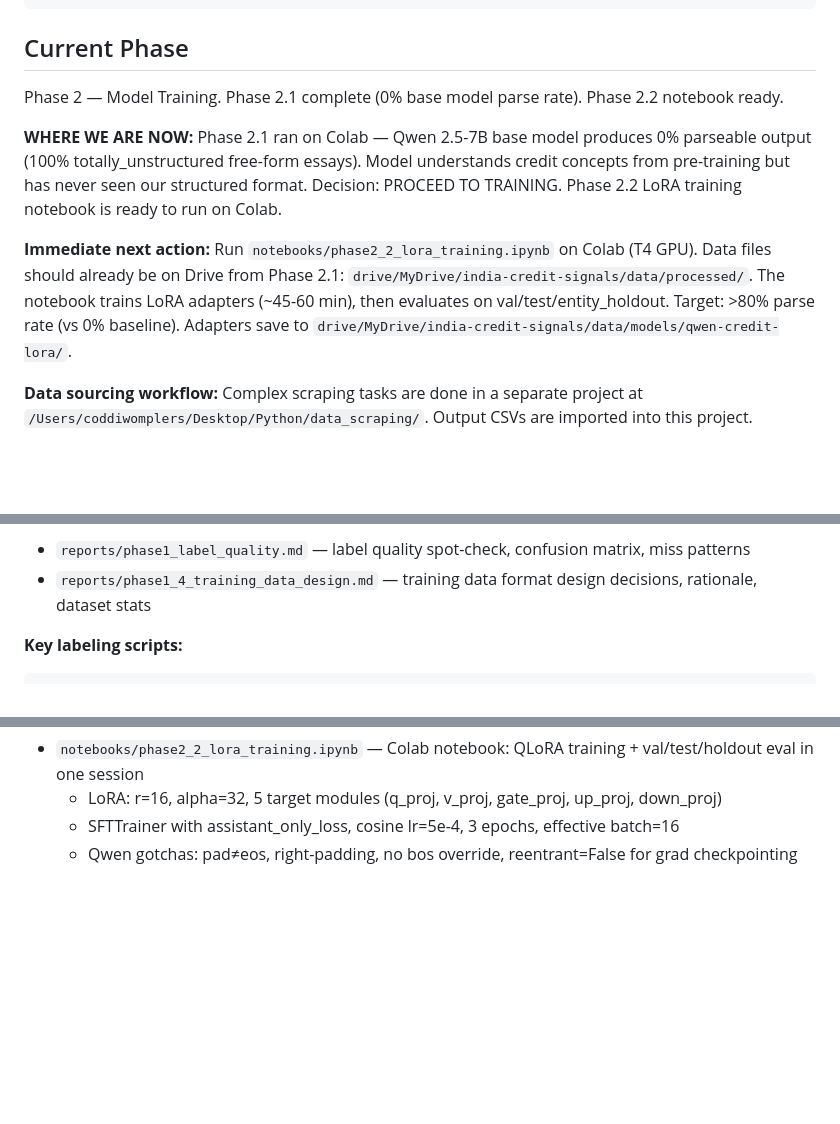
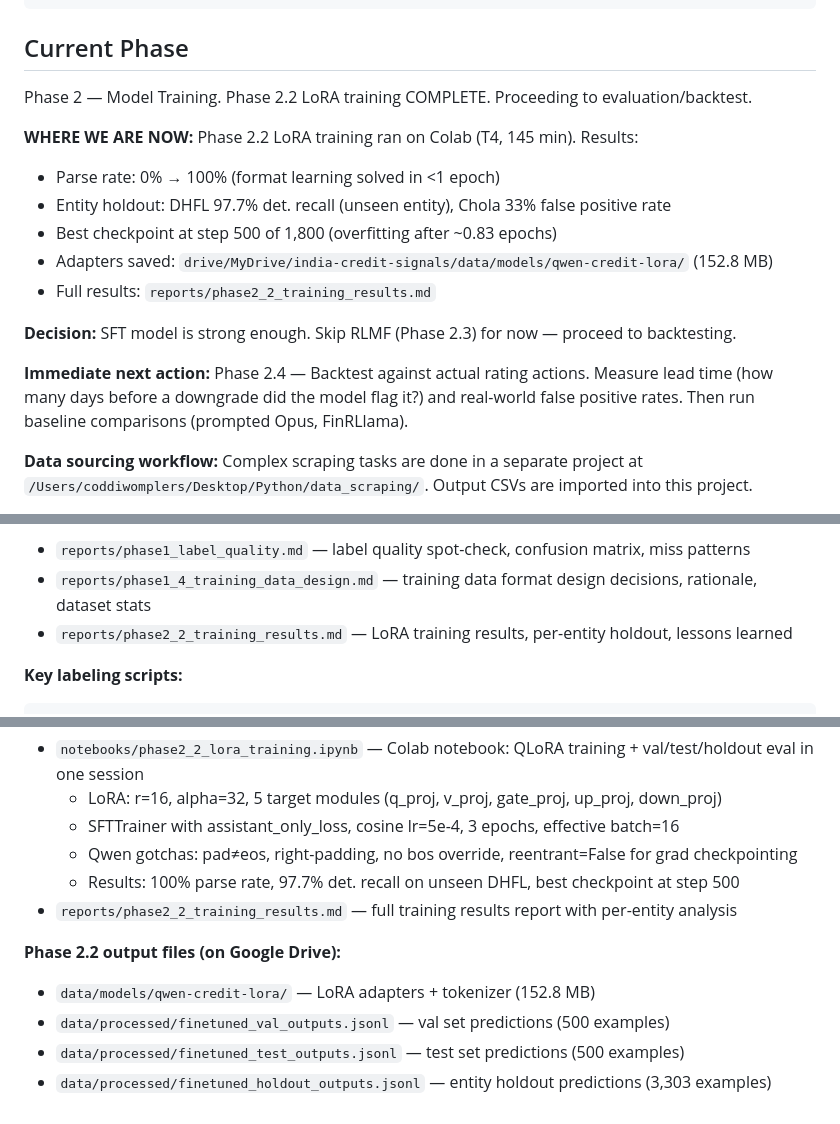
Before and after one commit to spiffler33/india-credit-signals, a Markdown page: CLAUDE.md, 3 parts joined by grey strips. Rendered like a GitHub page; blank space fills up the shorter version.

````diff
--- a/CLAUDE.md
+++ b/CLAUDE.md
@@ -76,17 +76,20 @@ python -m src.signals.predict --model data/models/latest --input data/processed/
 ```
 
 ## Current Phase
-Phase 2 — Model Training. Phase 2.1 complete (0% base model parse rate). Phase 2.2 notebook ready.
+Phase 2 — Model Training. Phase 2.2 LoRA training COMPLETE. Proceeding to evaluation/backtest.
 
-**WHERE WE ARE NOW:** Phase 2.1 ran on Colab — Qwen 2.5-7B base model produces 0% parseable output
-(100% totally_unstructured free-form essays). Model understands credit concepts from pre-training
-but has never seen our structured format. Decision: PROCEED TO TRAINING.
-Phase 2.2 LoRA training notebook is ready to run on Colab.
+**WHERE WE ARE NOW:** Phase 2.2 LoRA training ran on Colab (T4, 145 min). Results:
+- Parse rate: 0% → 100% (format learning solved in <1 epoch)
+- Entity holdout: DHFL 97.7% det. recall (unseen entity), Chola 33% false positive rate
+- Best checkpoint at step 500 of 1,800 (overfitting after ~0.83 epochs)
+- Adapters saved: `drive/MyDrive/india-credit-signals/data/models/qwen-credit-lora/` (152.8 MB)
+- Full results: `reports/phase2_2_training_results.md`
 
-**Immediate next action:** Run `notebooks/phase2_2_lora_training.ipynb` on Colab (T4 GPU).
-Data files should already be on Drive from Phase 2.1: `drive/MyDrive/india-credit-signals/data/processed/`.
-The notebook trains LoRA adapters (~45-60 min), then evaluates on val/test/entity_holdout.
-Target: >80% parse rate (vs 0% baseline). Adapters save to `drive/MyDrive/india-credit-signals/data/models/qwen-credit-lora/`.
+**Decision:** SFT model is strong enough. Skip RLMF (Phase 2.3) for now — proceed to backtesting.
+
+**Immediate next action:** Phase 2.4 — Backtest against actual rating actions.
+Measure lead time (how many days before a downgrade did the model flag it?) and real-world
+false positive rates. Then run baseline comparisons (prompted Opus, FinRLlama).
 
 **Data sourcing workflow:** Complex scraping tasks are done in a separate project at
 `/Users/coddiwomplers/Desktop/Python/data_scraping/`. Output CSVs are imported into this project.
@@ -110,6 +113,7 @@ Add a new report at each major milestone (training eval, backtest results, conta
 Current reports:
 - `reports/phase1_label_quality.md` — label quality spot-check, confusion matrix, miss patterns
 - `reports/phase1_4_training_data_design.md` — training data format design decisions, rationale, dataset stats
+- `reports/phase2_2_training_results.md` — LoRA training results, per-entity holdout, lessons learned
 
 **Key labeling scripts:**
 ```bash
@@ -145,3 +149,11 @@ python -m src.data.format_training               # produces train/val/test/entit
   - LoRA: r=16, alpha=32, 5 target modules (q_proj, v_proj, gate_proj, up_proj, down_proj)
   - SFTTrainer with assistant_only_loss, cosine lr=5e-4, 3 epochs, effective batch=16
   - Qwen gotchas: pad≠eos, right-padding, no bos override, reentrant=False for grad checkpointing
+  - Results: 100% parse rate, 97.7% det. recall on unseen DHFL, best checkpoint at step 500
+- `reports/phase2_2_training_results.md` — full training results report with per-entity analysis
+
+**Phase 2.2 output files (on Google Drive):**
+- `data/models/qwen-credit-lora/` — LoRA adapters + tokenizer (152.8 MB)
+- `data/processed/finetuned_val_outputs.jsonl` — val set predictions (500 examples)
+- `data/processed/finetuned_test_outputs.jsonl` — test set predictions (500 examples)
+- `data/processed/finetuned_holdout_outputs.jsonl` — entity holdout predictions (3,303 examples)
````
Also changed, not shown: PLAN.md (+50 -5 lines), reports/phase2_2_training_results.md (added, +300 -0 lines).
